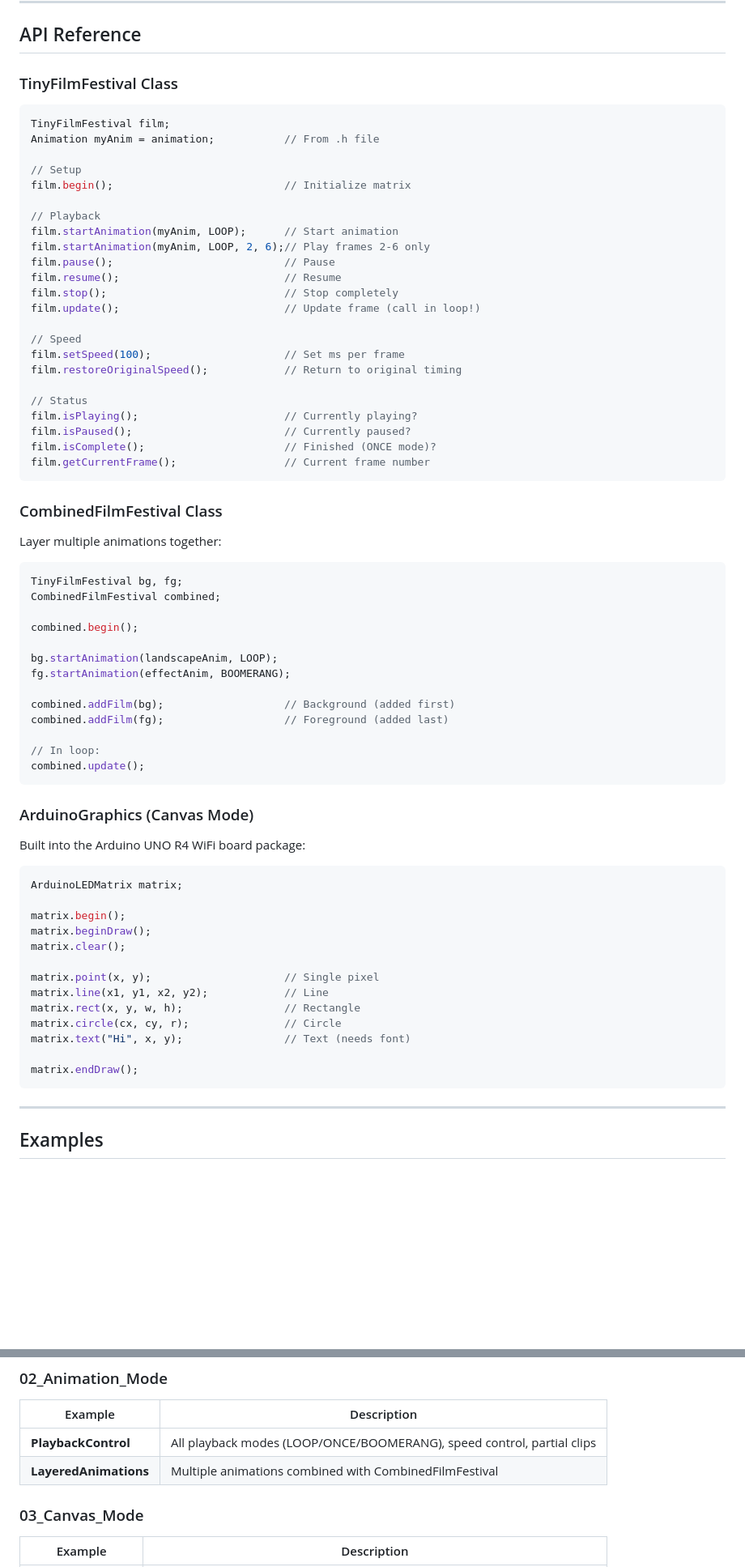
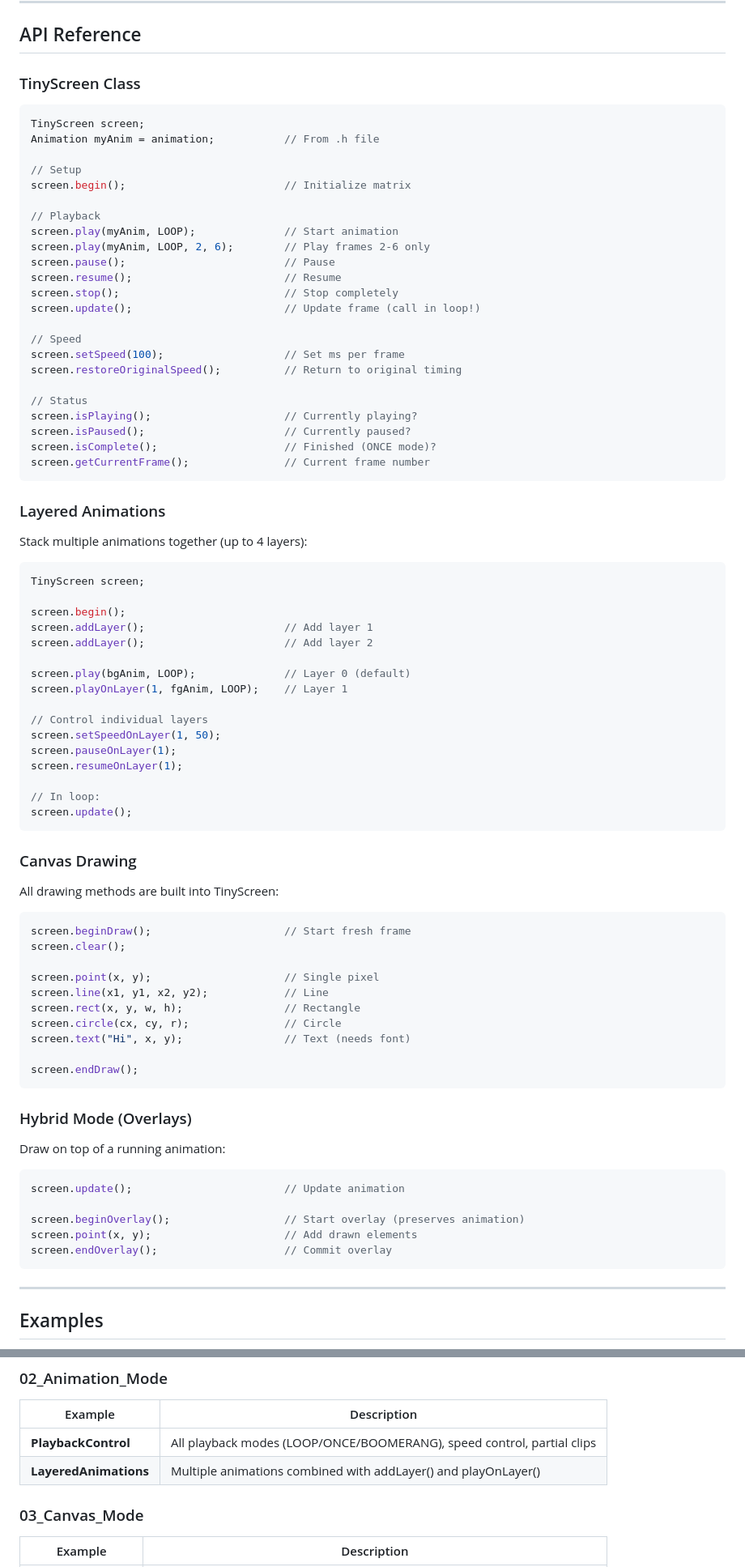
Before and after one commit to DigitalFuturesOCADU/TinyFilmFestival, a Markdown page: README.md, 2 parts joined by grey strips. Shown at 81% size. GitHub-like rendering; blank space fills up the shorter version.

Commit message:
V2.0: Update README with TinyScreen API documentation

````diff
--- a/README.md
+++ b/README.md
@@ -134,70 +133,81 @@ Pre-made animations: [exampleAnimations/](exampleAnimations/)
 
 ## API Reference
 
-### TinyFilmFestival Class
+### TinyScreen Class
 
 ```cpp
-TinyFilmFestival film;
+TinyScreen screen;
 Animation myAnim = animation;           // From .h file
 
 // Setup
-film.begin();                           // Initialize matrix
+screen.begin();                         // Initialize matrix
 
 // Playback
-film.startAnimation(myAnim, LOOP);      // Start animation
-film.startAnimation(myAnim, LOOP, 2, 6);// Play frames 2-6 only
-film.pause();                           // Pause
-film.resume();                          // Resume
-film.stop();                            // Stop completely
-film.update();                          // Update frame (call in loop!)
+screen.play(myAnim, LOOP);              // Start animation
+screen.play(myAnim, LOOP, 2, 6);        // Play frames 2-6 only
+screen.pause();                         // Pause
+screen.resume();                        // Resume
+screen.stop();                          // Stop completely
+screen.update();                        // Update frame (call in loop!)
 
 // Speed
-film.setSpeed(100);                     // Set ms per frame
-film.restoreOriginalSpeed();            // Return to original timing
+screen.setSpeed(100);                   // Set ms per frame
+screen.restoreOriginalSpeed();          // Return to original timing
 
 // Status
-film.isPlaying();                       // Currently playing?
-film.isPaused();                        // Currently paused?
-film.isComplete();                      // Finished (ONCE mode)?
-film.getCurrentFrame();                 // Current frame number
+screen.isPlaying();                     // Currently playing?
+screen.isPaused();                      // Currently paused?
+screen.isComplete();                    // Finished (ONCE mode)?
+screen.getCurrentFrame();               // Current frame number
 ```
 
-### CombinedFilmFestival Class
-Layer multiple animations together:
+### Layered Animations
+Stack multiple animations together (up to 4 layers):
 
 ```cpp
-TinyFilmFestival bg, fg;
-CombinedFilmFestival combined;
+TinyScreen screen;
 
-combined.begin();
+screen.begin();
+screen.addLayer();                      // Add layer 1
+screen.addLayer();                      // Add layer 2
 
-bg.startAnimation(landscapeAnim, LOOP);
-fg.startAnimation(effectAnim, BOOMERANG);
+screen.play(bgAnim, LOOP);              // Layer 0 (default)
+screen.playOnLayer(1, fgAnim, LOOP);    // Layer 1
 
-combined.addFilm(bg);                   // Background (added first)
-combined.addFilm(fg);                   // Foreground (added last)
+// Control individual layers
+screen.setSpeedOnLayer(1, 50);
+screen.pauseOnLayer(1);
+screen.resumeOnLayer(1);
 
 // In loop:
-combined.update();
+screen.update();
 ```
 
-### ArduinoGraphics (Canvas Mode)
-Built into the Arduino UNO R4 WiFi board package:
+### Canvas Drawing
+All drawing methods are built into TinyScreen:
 
 ```cpp
-ArduinoLEDMatrix matrix;
+screen.beginDraw();                     // Start fresh frame
+screen.clear();
 
-matrix.begin();
-matrix.beginDraw();
-matrix.clear();
+screen.point(x, y);                     // Single pixel
+screen.line(x1, y1, x2, y2);            // Line
+screen.rect(x, y, w, h);                // Rectangle
+screen.circle(cx, cy, r);               // Circle
+screen.text("Hi", x, y);                // Text (needs font)
 
-matrix.point(x, y);                     // Single pixel
-matrix.line(x1, y1, x2, y2);            // Line
-matrix.rect(x, y, w, h);                // Rectangle
-matrix.circle(cx, cy, r);               // Circle
-matrix.text("Hi", x, y);                // Text (needs font)
+screen.endDraw();
+```
 
-matrix.endDraw();
+### Hybrid Mode (Overlays)
+Draw on top of a running animation:
+
+```cpp
+screen.update();                        // Update animation
+
+screen.beginOverlay();                  // Start overlay (preserves animation)
+screen.point(x, y);                     // Add drawn elements
+screen.endOverlay();                    // Commit overlay
 ```
 
 ---
@@ -216,7 +226,7 @@ Find these in **File → Examples → TinyFilmFestival**
 | Example | Description |
 |---------|-------------|
 | **PlaybackControl** | All playback modes (LOOP/ONCE/BOOMERANG), speed control, partial clips |
-| **LayeredAnimations** | Multiple animations combined with CombinedFilmFestival |
+| **LayeredAnimations** | Multiple animations combined with addLayer() and playOnLayer() |
 
 ### 03_Canvas_Mode
 | Example | Description |
````
Also changed, not shown: other parts of README.md (+31 -32 lines).
